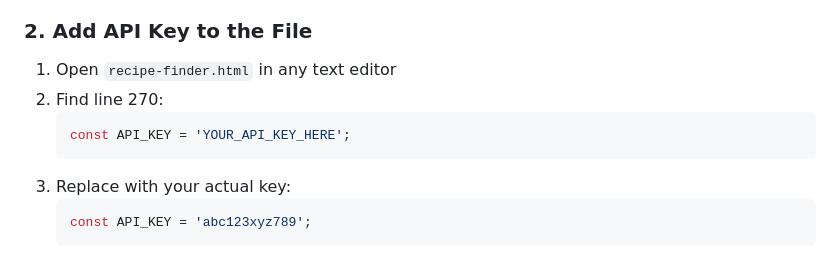
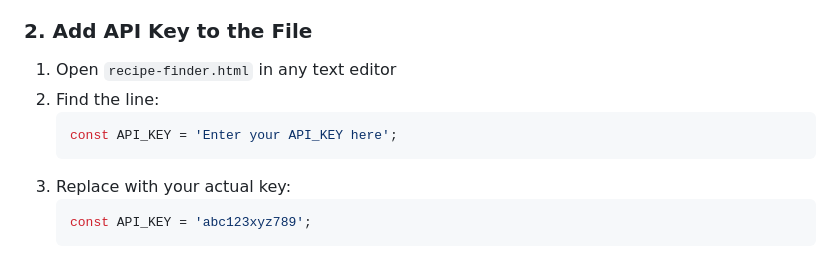
Before and after one commit to Shreyaa-Biswas/Recipe-Finder, a Markdown page: README.md, the part around the change. GitHub-like rendering.

Commit message:
Update README with project details and features

````diff
--- a/README.md
+++ b/README.md
@@ -39,9 +39,9 @@ This project demonstrates **API integration**, **vanilla JavaScript**, and **mod
 ### **2. Add API Key to the File**
 
 1. Open `recipe-finder.html` in any text editor
-2. Find line 270:
+2. Find the line:
    ```javascript
-   const API_KEY = 'YOUR_API_KEY_HERE';
+   const API_KEY = 'Enter your API_KEY here';
    ```
 3. Replace with your actual key:
    ```javascript
````
